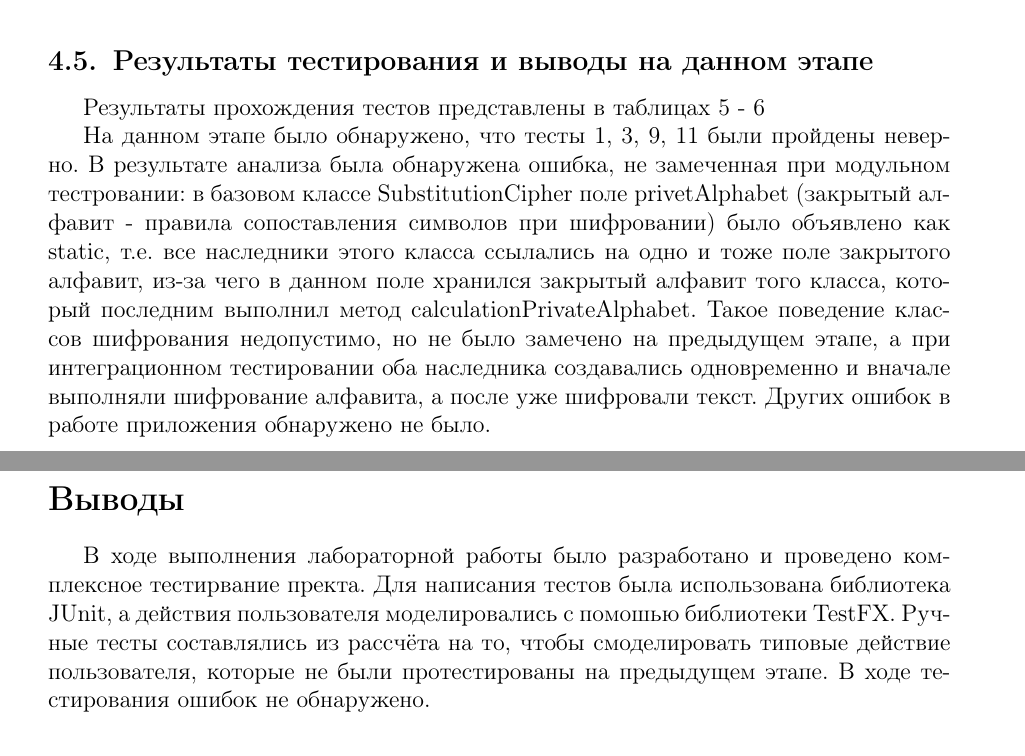
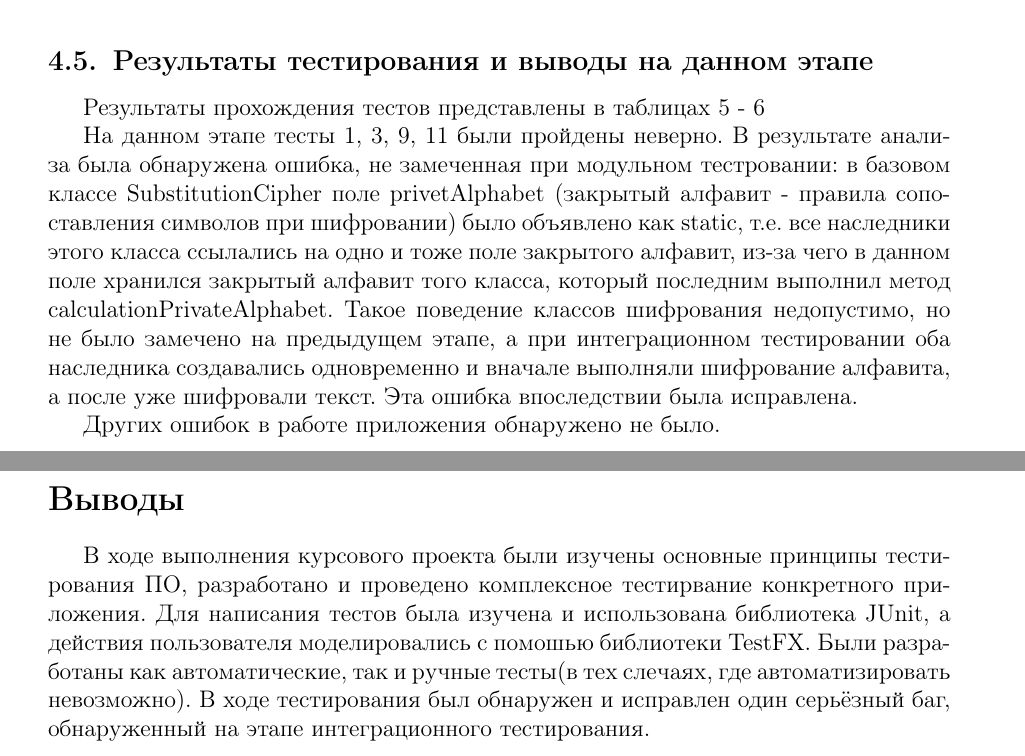
Before and after one commit to BolotinDaniil/RSATU2016_SoftwareTestingCourse, a LaTeX document (CP/report.tex): two parts of pages 30 and 42 of 44, joined at a grey line, cut so that both start at the same text. Compiled offline with pdfLaTeX.

Commit message:
some bugs

```diff
--- a/CP/report.tex
+++ b/CP/report.tex
@@ -1114,8 +1114,9 @@ public class MainWindowUiIntegrationTest extends CustomMainWindowUiTest {
 
 Результаты прохождения тестов представлены в таблицах \ref{table:modul_testing_IntegrationCipherTest} - \ref{table:modul_testing_gui}
 
-На данном этапе было обнаружено, что тесты 1, 3, 9, 11 были пройдены неверно.
-В результате анализа  была обнаружена ошибка, не замеченная при модульном тестровании: в базовом классе SubstitutionCipher поле privetAlphabet (закрытый алфавит - правила сопоставления символов при шифровании) было объявлено как static, т.е. все наследники этого класса ссылались на одно и тоже поле закрытого алфавит, из-за чего в данном поле хранился закрытый алфавит того класса, который последним выполнил метод calculationPrivateAlphabet. Такое поведение классов шифрования недопустимо, но не было замечено на предыдущем этапе, а при интеграционном тестировании оба наследника создавались одновременно и вначале выполняли шифрование алфавита, а после уже шифровали текст. Других ошибок в работе приложения обнаружено не было.
+На данном этапе тесты 1, 3, 9, 11 были пройдены неверно.
+В результате анализа  была обнаружена ошибка, не замеченная при модульном тестровании: в базовом классе SubstitutionCipher поле privetAlphabet (закрытый алфавит - правила сопоставления символов при шифровании) было объявлено как static, т.е. все наследники этого класса ссылались на одно и тоже поле закрытого алфавит, из-за чего в данном поле хранился закрытый алфавит того класса, который последним выполнил метод calculationPrivateAlphabet. Такое поведение классов шифрования недопустимо, но не было замечено на предыдущем этапе, а при интеграционном тестировании оба наследника создавались одновременно и вначале выполняли шифрование алфавита, а после уже шифровали текст. Эта ошибка впоследствии была исправлена.
+\par Других ошибок в работе приложения обнаружено не было.
 
 \begin{table}[h]
 	\caption{Прохождение тестов класса IntegrationCipherTest}
@@ -1461,7 +1464,7 @@ public class UserWorkingUiTesting extends UserWorkingTest {
 
 \newpage\section*{Выводы}
 \addcontentsline{toc}{section}{Выводы}
-В ходе выполнения лабораторной работы было разработано и проведено комплексное тестирвание пректа. Для написания тестов была использована библиотека JUnit, а действия пользователя моделировались с помошью библиотеки TestFX. Ручные тесты составлялись из рассчёта на то, чтобы смоделировать типовые действие пользователя, которые не были протестированы на предыдущем этапе. В ходе тестирования ошибок не обнаружено.
+В ходе выполнения курсового проекта были изучены основные принципы тестирования ПО,  разработано и проведено комплексное тестирвание конкретного приложения. Для написания тестов была изучена и использована библиотека JUnit, а действия пользователя моделировались с помошью библиотеки TestFX. Были разработаны как автоматические, так и ручные тесты(в тех слечаях, где автоматизировать невозможно). В ходе тестирования был обнаружен и исправлен один серьёзный баг, обнаруженный на этапе интеграционного тестирования.
 
 \newpage\section*{Приложение 1. Исходный код тестируемой программы}
 \addcontentsline{toc}{section}{Приложение 1. Исходный код тестируемой программы}
```
Also changed, not shown: CP/report.tex (6 more changed lines).
